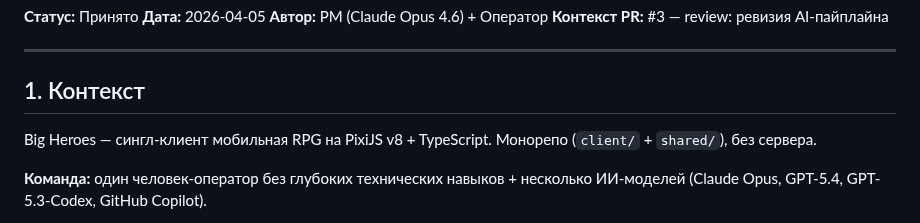
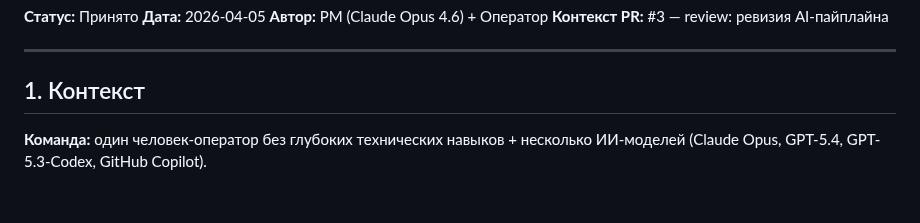
Before and after one commit to komleff/big-heroes, a Markdown page: .agents/pipeline-adr.md, the part around the change. Rendered like a GitHub page; blank space fills up the shorter version.

Commit message:
fix: убрана привязка к проекту и техстеку из pipeline-adr — документ универсальный

```diff
--- a/.agents/pipeline-adr.md
+++ b/.agents/pipeline-adr.md
@@ -8,8 +8,6 @@
 ---
 
 ## 1. Контекст
-
-Big Heroes — сингл-клиент мобильная RPG на PixiJS v8 + TypeScript. Монорепо (`client/` + `shared/`), без сервера.
 
 **Команда:** один человек-оператор без глубоких технических навыков + несколько ИИ-моделей (Claude Opus, GPT-5.4, GPT-5.3-Codex, GitHub Copilot).
 
```
